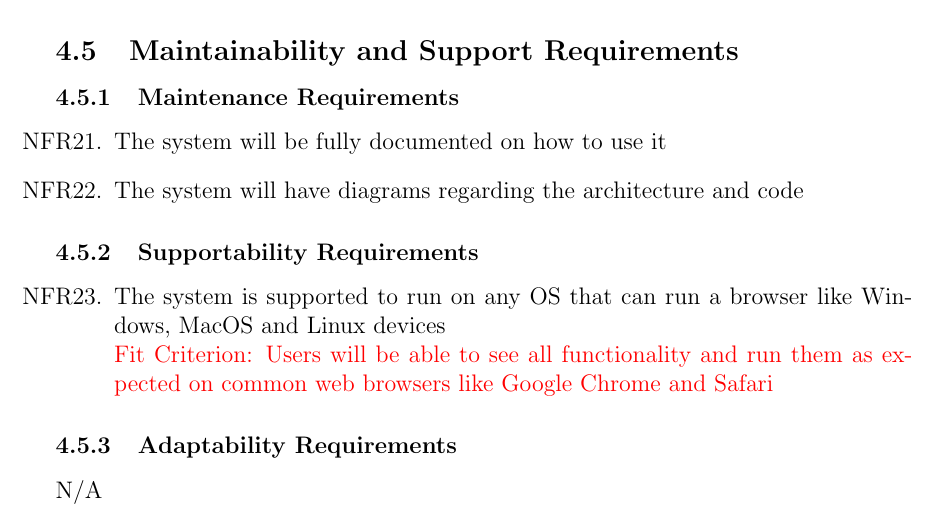
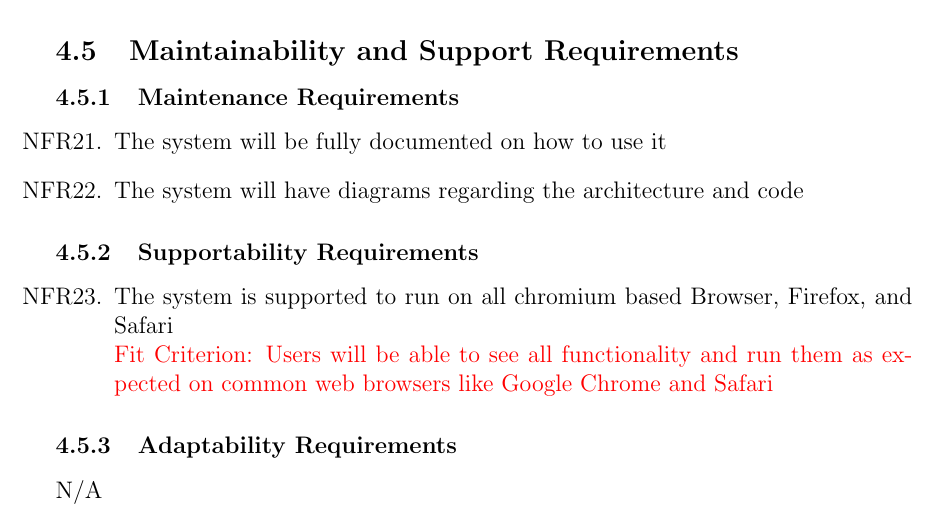
Before and after one commit to RutheniumVI/UnderTree, a LaTeX document (docs/SRS/SRS.tex): part of page 20 of 28, cut so that both start at the same text. Compiled offline with pdfLaTeX.

Commit message:
changed supportability nfr to reference browsers rather than operating systems in SRS

```diff
--- a/docs/SRS/SRS.tex
+++ b/docs/SRS/SRS.tex
@@ -443,7 +443,7 @@
 	\end{enumerate}
 	\subsubsection{Supportability Requirements}
 	\begin{enumerate}[resume*]
-		\item The system is supported to run on any OS that can run a browser like Windows, MacOS and Linux devices\\
+		\item The system is supported to run on all chromium based Browser, Firefox, and Safari\\
 		{\color{red}Fit Criterion: Users will be able to see all functionality and run them as expected on common web browsers like Google Chrome and Safari}
 	\end{enumerate}
 	\subsubsection{Adaptability Requirements}
```
